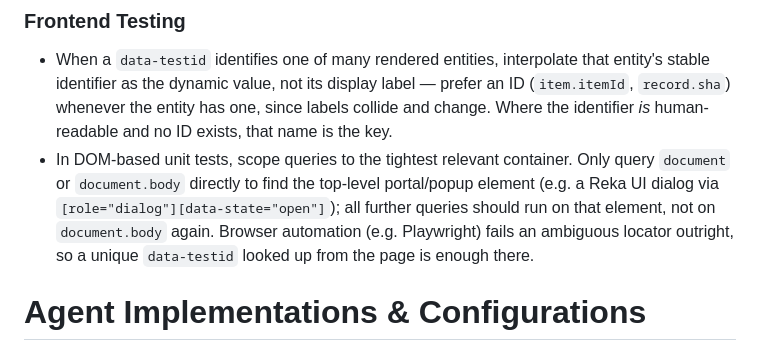
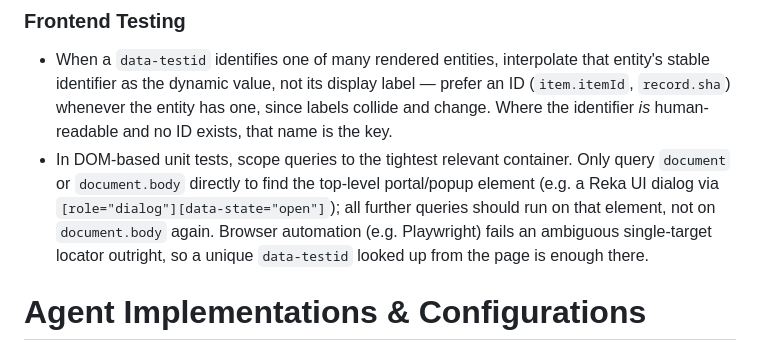
Before and after one commit to LabAutomationAndScreening/copier-base-template, a Markdown page: AGENTS.md, the part around the change. Rendered like a GitHub page.

Commit message:
Scope the AGENTS.md Playwright strictness claim to single-target locators
The Frontend Testing bullet justified relaxing manual DOM query scoping
in browser automation by saying Playwright "fails an ambiguous locator
outright". Strict mode only raises for single-target operations; count(),
all(), allTextContents() and nth() accept multi-match locators by design,
so as written the claim could lead an agent to work around a count() call
that would have been fine.

Add the single-target qualifier rather than a caveat sentence about
multi-element operations. The clause justifies the rule instead of
stating it, and AGENTS.md is loaded into every agent's context.

Co-Authored-By: Claude Opus 5 (1M context) <noreply@anthropic.com>

```diff
--- a/AGENTS.md
+++ b/AGENTS.md
@@ -66,7 +66,7 @@ This project is a Copier template used to generate other copier templates. It is
 ### Frontend Testing
 
 - When a `data-testid` identifies one of many rendered entities, interpolate that entity's stable identifier as the dynamic value, not its display label — prefer an ID (`item.itemId`, `record.sha`) whenever the entity has one, since labels collide and change. Where the identifier *is* human-readable and no ID exists, that name is the key.
-- In DOM-based unit tests, scope queries to the tightest relevant container. Only query `document` or `document.body` directly to find the top-level portal/popup element (e.g. a Reka UI dialog via `[role="dialog"][data-state="open"]`); all further queries should run on that element, not on `document.body` again. Browser automation (e.g. Playwright) fails an ambiguous locator outright, so a unique `data-testid` looked up from the page is enough there.
+- In DOM-based unit tests, scope queries to the tightest relevant container. Only query `document` or `document.body` directly to find the top-level portal/popup element (e.g. a Reka UI dialog via `[role="dialog"][data-state="open"]`); all further queries should run on that element, not on `document.body` again. Browser automation (e.g. Playwright) fails an ambiguous single-target locator outright, so a unique `data-testid` looked up from the page is enough there.
 
 # Agent Implementations & Configurations
 
```
